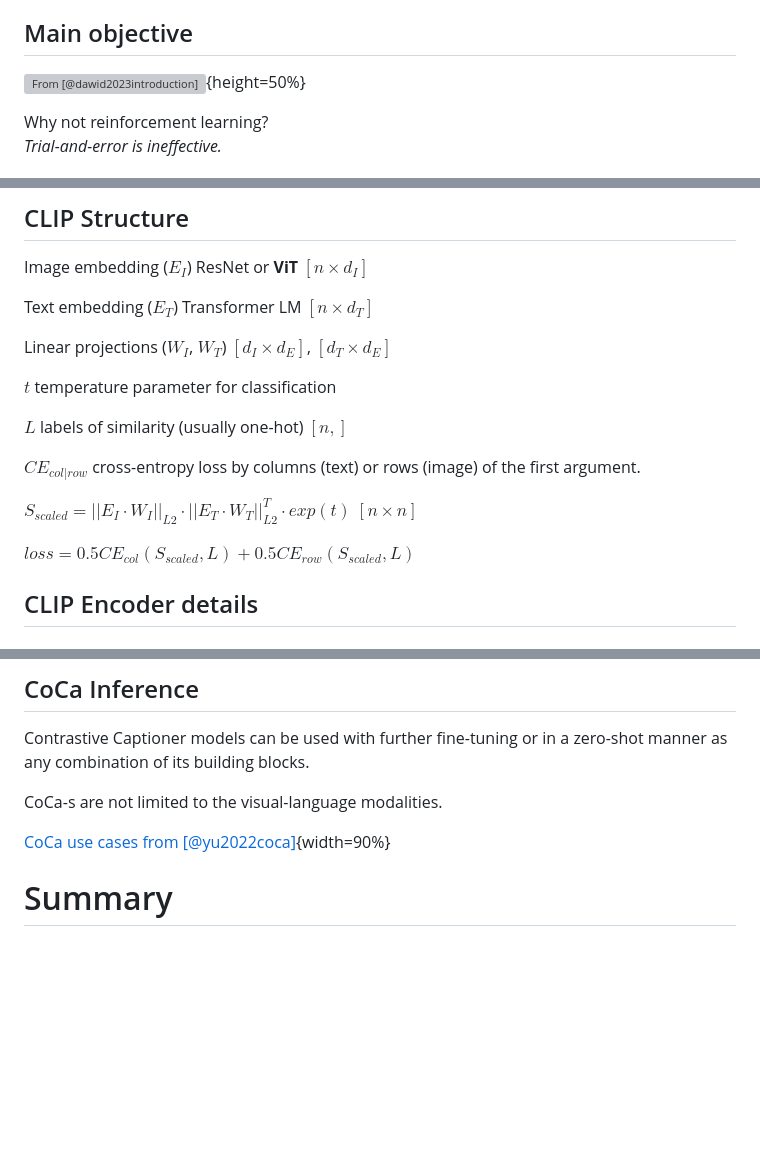
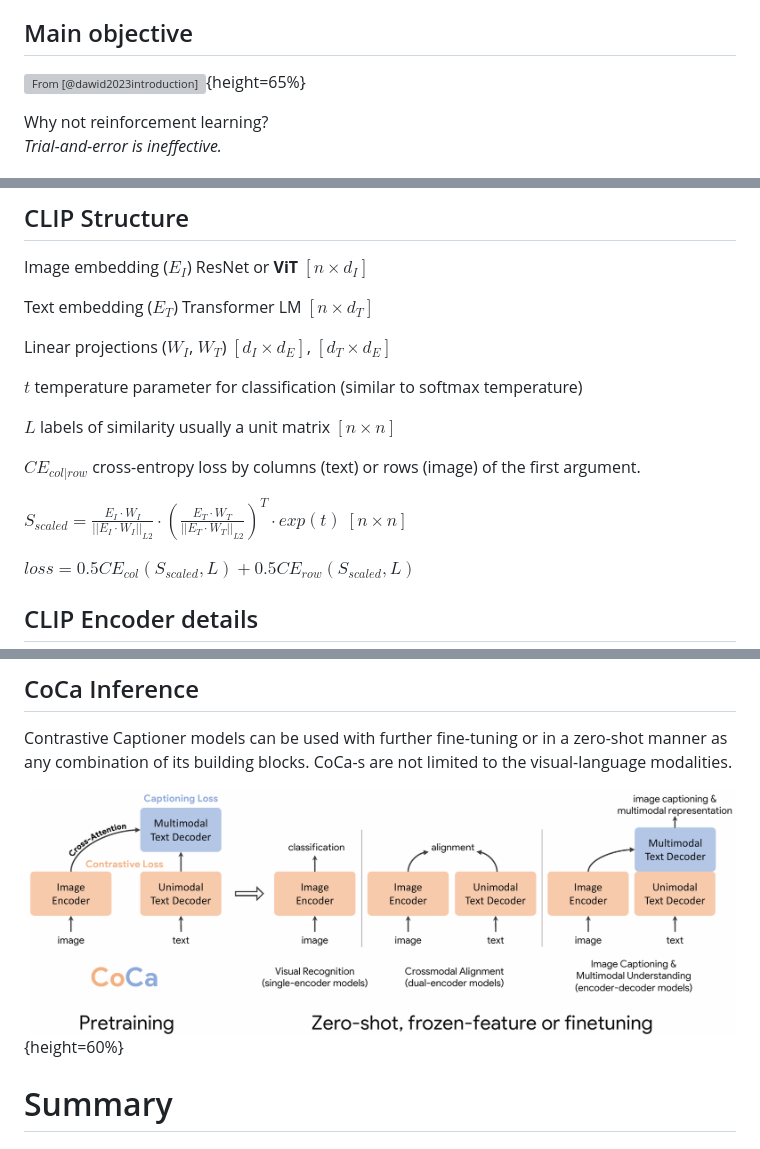
Before and after one commit to elte-nlp/elte-nlp-course, a Markdown page: lecture_source/nlp_22-contrastive.md, 3 parts joined by grey strips. GitHub-like rendering; pictures changed too: lecture_source/figures/coca_applications.png (added); blank space fills up the shorter version; grey boxes are pictures that could not be loaded.

Commit message:
Fixing typos in contrastive <|CONV|>

```diff
--- a/lecture_source/nlp_22-contrastive.md
+++ b/lecture_source/nlp_22-contrastive.md
@@ -36,7 +37,7 @@ An underlying structure of the data is utilized (e.g. sequentiality in language
 
 ## Main objective
 
-![From [@dawid2023introduction]](figures/ssl_meme.png){height=50%}
+![From [@dawid2023introduction]](figures/ssl_meme.png){height=65%}
 
 Why not reinforcement learning?
 *Trial-and-error is ineffective.*
@@ -282,13 +283,13 @@ Text embedding ($E_T$) Transformer LM $[n \times d_T]$
 
 Linear projections ($W_I$, $W_T$) $[d_I \times d_E]$, $[d_T \times d_E]$
 
-$t$ temperature parameter for classification
+$t$ temperature parameter for classification (similar to softmax temperature)
 
-$L$ labels of similarity (usually one-hot) $[n,]$
+$L$ labels of similarity usually a unit matrix $[n \times n]$
 
 $CE_{col | row}$ cross-entropy loss by columns (text) or rows (image) of the first argument.
 
-$S_{scaled} = ||E_I \cdot W_I ||_{L2} \cdot ||E_T \cdot W_T||_{L2}^T \cdot exp(t)$ $[n \times n]$
+$S_{scaled} = \frac{E_I \cdot W_I}{||E_I \cdot W_I||_{L2}} \cdot \left(\frac{E_T \cdot W_T}{||E_T \cdot W_T||_{L2}}\right)^T \cdot exp(t)$ $[n \times n]$
 
 $loss = 0.5 CE_{col}(S_{scaled}, L) + 0.5 CE_{row}(S_{scaled}, L)$
 
@@ -465,10 +467,9 @@ Image-only datasets could also be used in the reconstruction task if the vocabul
 ## CoCa Inference
 
 Contrastive Captioner models can be used with further fine-tuning or in a zero-shot manner as any combination of its building blocks.
-
 CoCa-s are not limited to the visual-language modalities.
 
-[CoCa use cases from [@yu2022coca]](figures/coca_usecases.png){width=90%}
+![CoCa use cases from [@yu2022coca]](figures/coca_applications.png){height=60%}
 
 
 # Summary
```
Also changed, not shown: other parts of lecture_source/nlp_22-contrastive.md (+8 -6 lines), lecture_source/figures/coca_usecases.png (deleted).
